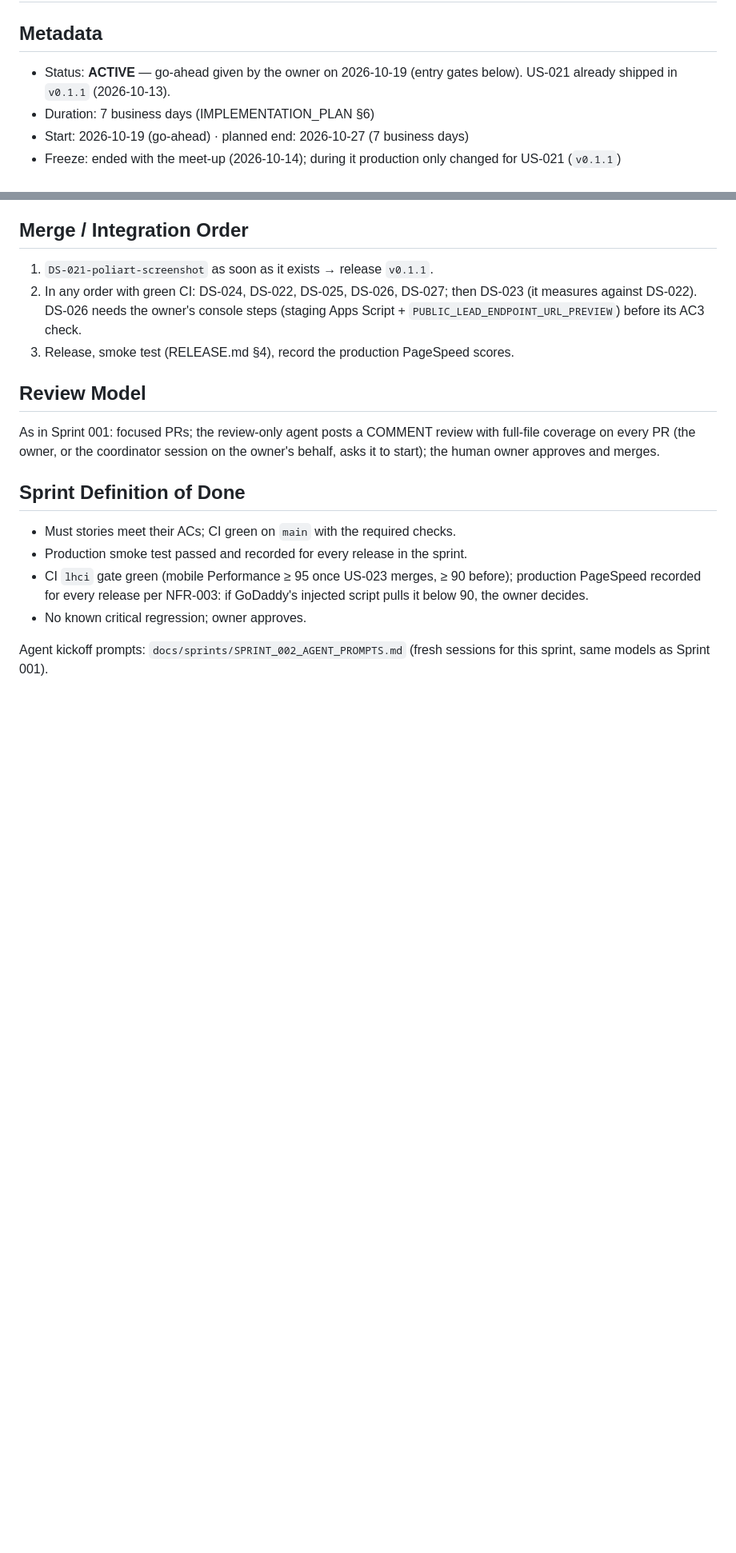
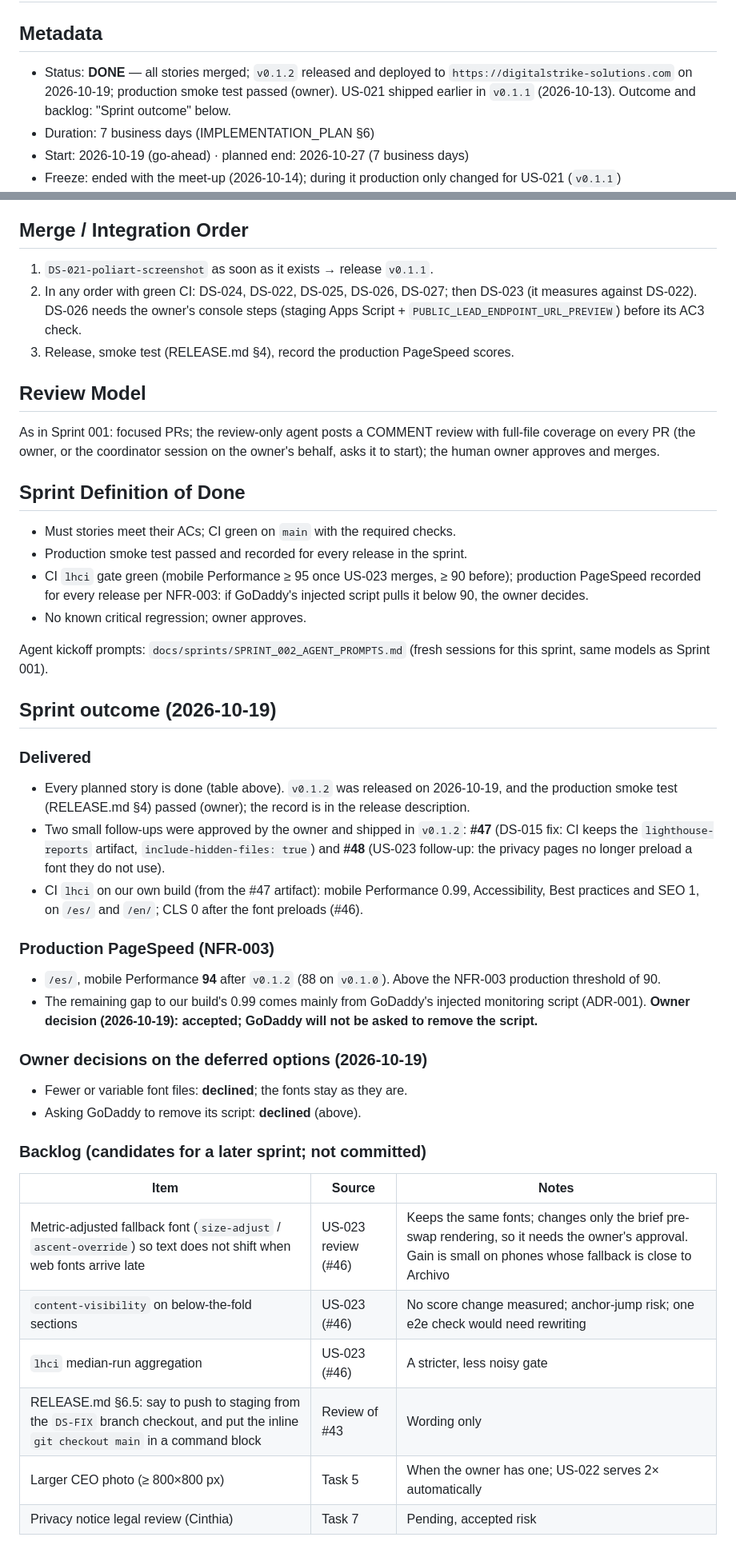
Before and after one commit to Raulc87/DigitalStrike-main-page, a Markdown page: docs/sprints/SPRINT_002.md, 2 parts joined by grey strips. Shown at 80% size. Drawn GitHub-style; blank space fills up the shorter version.

Commit message:
DS-DOCS: close Sprint 002 (v0.1.2 released, owner decisions, backlog)
Co-Authored-By: Claude Opus 5.5 <noreply@anthropic.com>
Claude-Session: https://claude.ai/code/session_016a1MutxFCQ7trbNgqkpyYU

```diff
--- a/docs/sprints/SPRINT_002.md
+++ b/docs/sprints/SPRINT_002.md
@@ -1,7 +1,7 @@
 # SPRINT 002 — Post-release follow-ups
 
 ## Metadata
-- Status: **ACTIVE** — go-ahead given by the owner on 2026-10-19 (entry gates below). US-021 already shipped in `v0.1.1` (2026-10-13).
+- Status: **DONE** — all stories merged; `v0.1.2` released and deployed to `https://digitalstrike-solutions.com` on 2026-10-19; production smoke test passed (owner). US-021 shipped earlier in `v0.1.1` (2026-10-13). Outcome and backlog: "Sprint outcome" below.
 - Duration: 7 business days (IMPLEMENTATION_PLAN §6)
 - Start: 2026-10-19 (go-ahead) · planned end: 2026-10-27 (7 business days)
 - Freeze: ended with the meet-up (2026-10-14); during it production only changed for US-021 (`v0.1.1`)
@@ -93,3 +94,29 @@ As in Sprint 001: focused PRs; the review-only agent posts a COMMENT review with
 - No known critical regression; owner approves.
 
 Agent kickoff prompts: `docs/sprints/SPRINT_002_AGENT_PROMPTS.md` (fresh sessions for this sprint, same models as Sprint 001).
+
+## Sprint outcome (2026-10-19)
+
+### Delivered
+- Every planned story is done (table above). `v0.1.2` was released on 2026-10-19, and the production smoke test (RELEASE.md §4) passed (owner); the record is in the release description.
+- Two small follow-ups were approved by the owner and shipped in `v0.1.2`: **#47** (DS-015 fix: CI keeps the `lighthouse-reports` artifact, `include-hidden-files: true`) and **#48** (US-023 follow-up: the privacy pages no longer preload a font they do not use).
+- CI `lhci` on our own build (from the #47 artifact): mobile Performance 0.99, Accessibility, Best practices and SEO 1, on `/es/` and `/en/`; CLS 0 after the font preloads (#46).
+
+### Production PageSpeed (NFR-003)
+- `/es/`, mobile Performance **94** after `v0.1.2` (88 on `v0.1.0`). Above the NFR-003 production threshold of 90.
+- The remaining gap to our build's 0.99 comes mainly from GoDaddy's injected monitoring script (ADR-001). **Owner decision (2026-10-19): accepted; GoDaddy will not be asked to remove the script.**
+
+### Owner decisions on the deferred options (2026-10-19)
+- Fewer or variable font files: **declined**; the fonts stay as they are.
+- Asking GoDaddy to remove its script: **declined** (above).
+
+### Backlog (candidates for a later sprint; not committed)
+
+| Item | Source | Notes |
+|---|---|---|
+| Metric-adjusted fallback font (`size-adjust` / `ascent-override`) so text does not shift when web fonts arrive late | US-023 review (#46) | Keeps the same fonts; changes only the brief pre-swap rendering, so it needs the owner's approval. Gain is small on phones whose fallback is close to Archivo |
+| `content-visibility` on below-the-fold sections | US-023 (#46) | No score change measured; anchor-jump risk; one e2e check would need rewriting |
+| `lhci` median-run aggregation | US-023 (#46) | A stricter, less noisy gate |
+| RELEASE.md §6.5: say to push to staging from the `DS-FIX` branch checkout, and put the inline `git checkout main` in a command block | Review of #43 | Wording only |
+| Larger CEO photo (≥ 800×800 px) | Task 5 | When the owner has one; US-022 serves 2× automatically |
+| Privacy notice legal review (Cinthia) | Task 7 | Pending, accepted risk |
```
Also changed, not shown: other parts of docs/sprints/SPRINT_002.md (+10 -9 lines), PROJECT_CONTEXT.md (+6 -10 lines).
